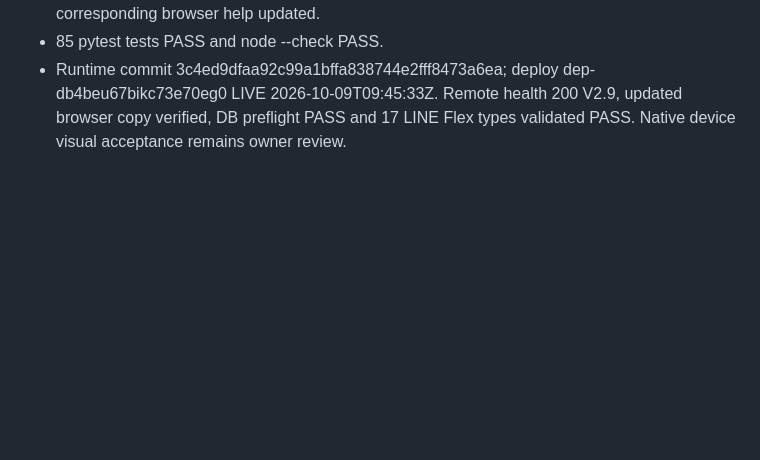
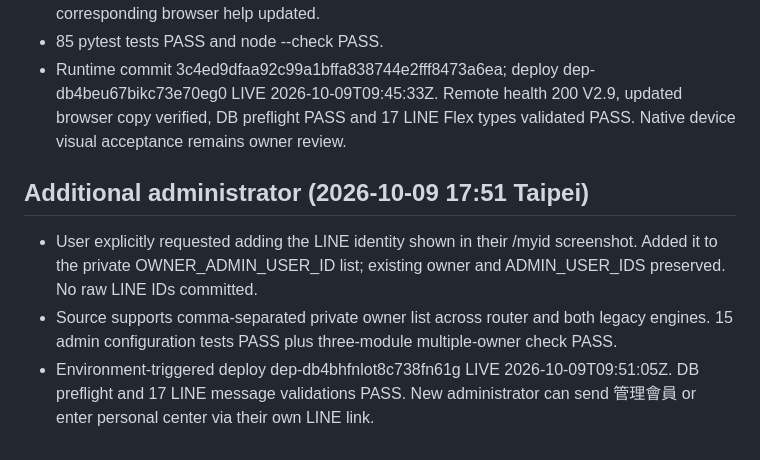
Before and after one commit to beef0400-wq/urban-invention, a Markdown page: v2/V2_MASTER_CHECKPOINT.md, the part around the change. GitHub-like rendering; blank space fills up the shorter version.

Commit message:
Record additional authorized administrator and live deployment

```diff
--- a/v2/V2_MASTER_CHECKPOINT.md
+++ b/v2/V2_MASTER_CHECKPOINT.md
@@ -160,3 +160,9 @@ Owner approved new brand 甦贏 and LINE -> full mobile website, simple first la
 - Tutorial hub covers baccarat/539/Bingo, with dedicated instructions and interpretation guides; corresponding browser help updated.
 - 85 pytest tests PASS and node --check PASS.
 - Runtime commit 3c4ed9dfaa92c99a1bffa838744e2fff8473a6ea; deploy dep-db4beu67bikc73e70eg0 LIVE 2026-10-09T09:45:33Z. Remote health 200 V2.9, updated browser copy verified, DB preflight PASS and 17 LINE Flex types validated PASS. Native device visual acceptance remains owner review.
+
+
+## Additional administrator (2026-10-09 17:51 Taipei)
+- User explicitly requested adding the LINE identity shown in their /myid screenshot. Added it to the private OWNER_ADMIN_USER_ID list; existing owner and ADMIN_USER_IDS preserved. No raw LINE IDs committed.
+- Source supports comma-separated private owner list across router and both legacy engines. 15 admin configuration tests PASS plus three-module multiple-owner check PASS.
+- Environment-triggered deploy dep-db4bhfnlot8c738fn61g LIVE 2026-10-09T09:51:05Z. DB preflight and 17 LINE message validations PASS. New administrator can send 管理會員 or enter personal center via their own LINE link.
```
